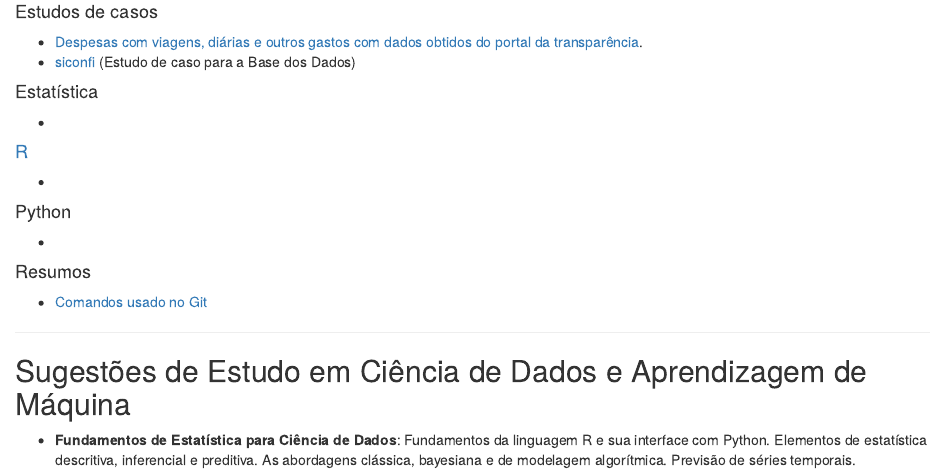
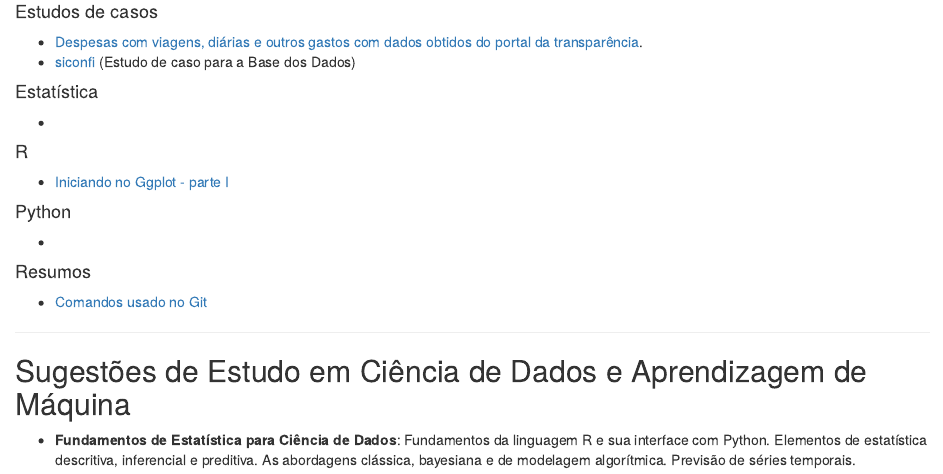
Before and after one commit to fduarte79/portfolio, an R Markdown document (index.Rmd): the page in a window 1100 px wide, from 1040 px down. The pictures show the output file index.html that the author committed with the source, opened offline.

Commit message:
ggplot parte

```diff
--- a/index.Rmd
+++ b/index.Rmd
@@ -58,9 +58,9 @@ output: html_document
 
 +
 
-#### [R](https://github.com/fduarte79/r)
+#### R
 
-+
++  [Iniciando no Ggplot - parte I](https://github.com/fduarte79/1/blob/main/src/ggplot_part1.html)
 
 #### Python
 
```
Also changed, not shown: index.html.
